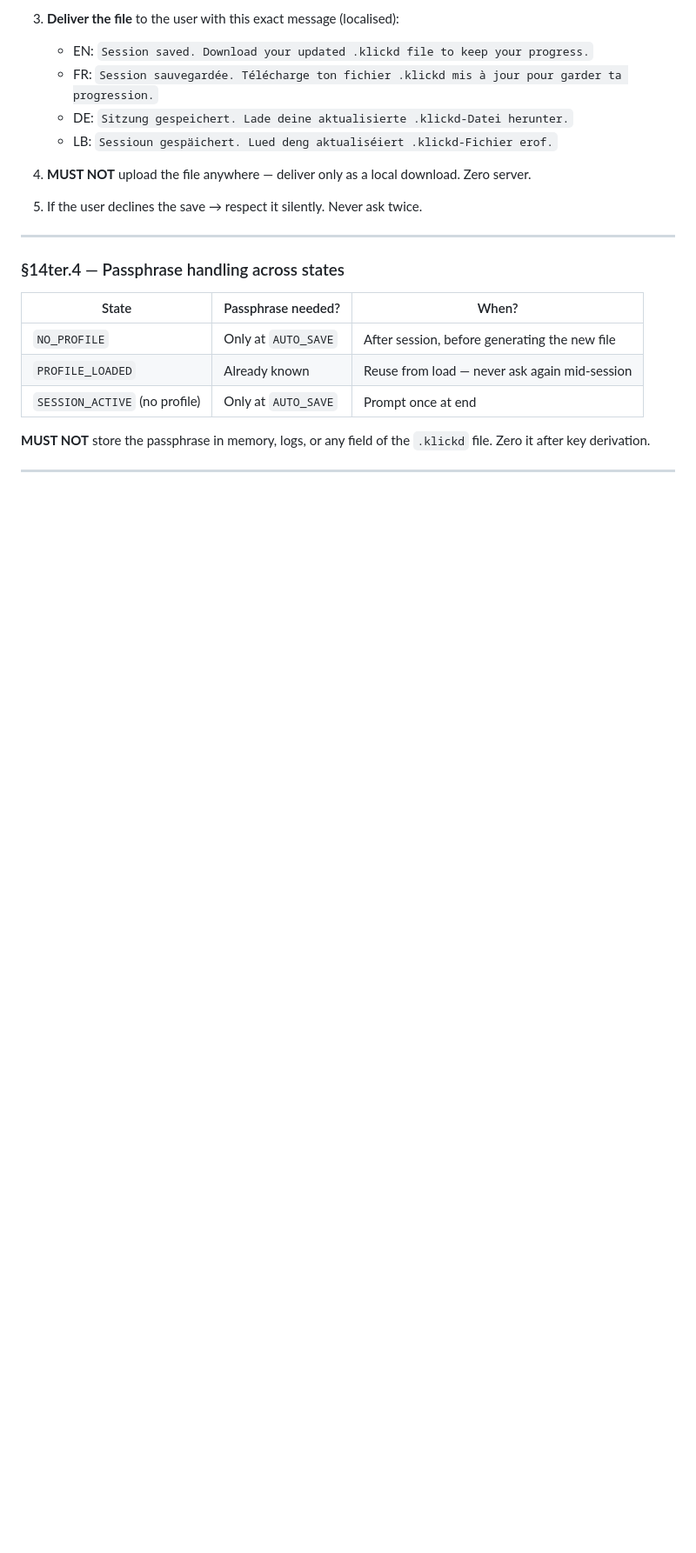
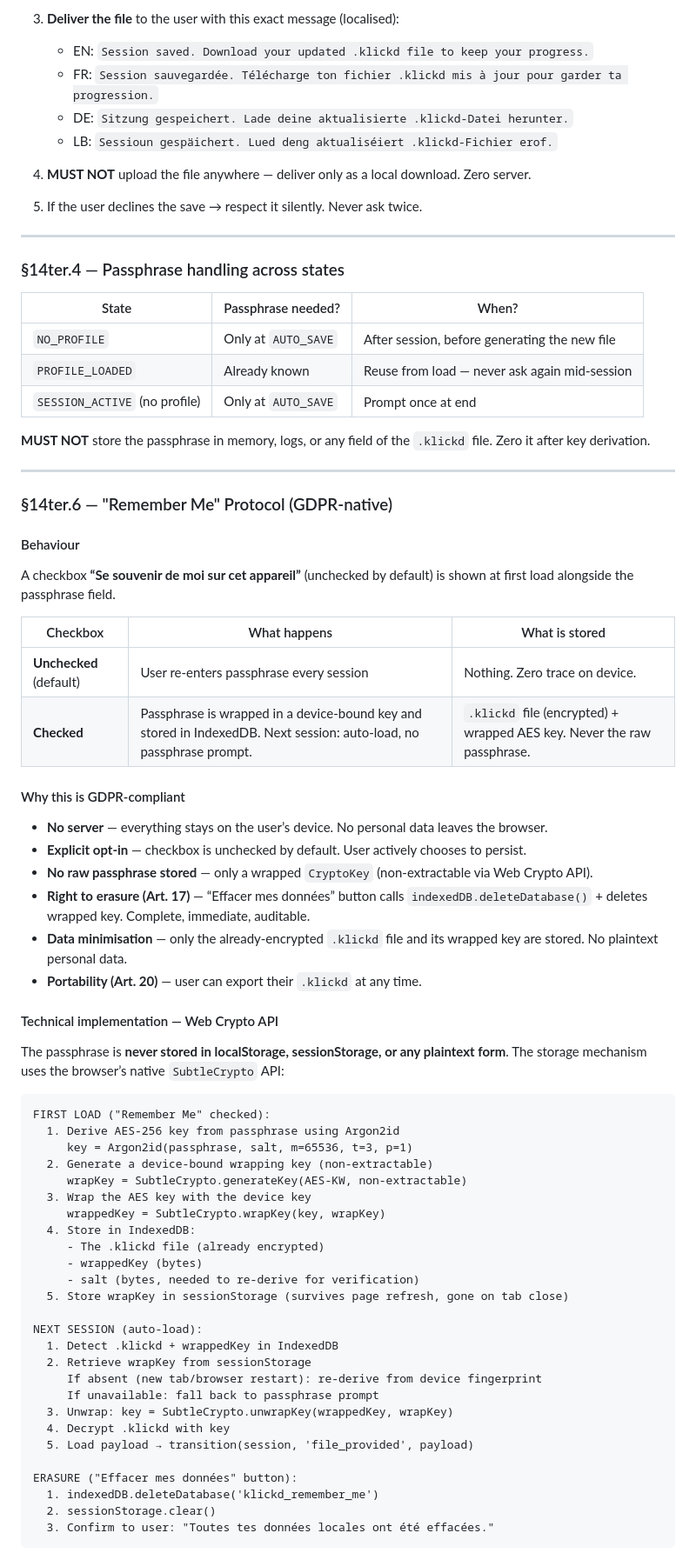
Before and after one commit to Davincc77/klickdskill, a Markdown page: SKILL.md, the part around one of its changes. Shown at 87% size. Drawn GitHub-style; blank space fills up the shorter version.

````diff
--- a/SKILL.md
+++ b/SKILL.md
@@ -943,3 +943,56 @@ At every session end, the agent MUST:
 
 ---
 
+### §14ter.6 — "Remember Me" Protocol (GDPR-native)
+
+#### Behaviour
+
+A checkbox **“Se souvenir de moi sur cet appareil”** (unchecked by default) is shown at first load alongside the passphrase field.
+
+| Checkbox | What happens | What is stored |
+|---|---|---|
+| **Unchecked** (default) | User re-enters passphrase every session | Nothing. Zero trace on device. |
+| **Checked** | Passphrase is wrapped in a device-bound key and stored in IndexedDB. Next session: auto-load, no passphrase prompt. | `.klickd` file (encrypted) + wrapped AES key. Never the raw passphrase. |
+
+#### Why this is GDPR-compliant
+
+- **No server** — everything stays on the user’s device. No personal data leaves the browser.
+- **Explicit opt-in** — checkbox is unchecked by default. User actively chooses to persist.
+- **No raw passphrase stored** — only a wrapped `CryptoKey` (non-extractable via Web Crypto API).
+- **Right to erasure (Art. 17)** — “Effacer mes données” button calls `indexedDB.deleteDatabase()` + deletes wrapped key. Complete, immediate, auditable.
+- **Data minimisation** — only the already-encrypted `.klickd` file and its wrapped key are stored. No plaintext personal data.
+- **Portability (Art. 20)** — user can export their `.klickd` at any time.
+
+#### Technical implementation — Web Crypto API
+
+The passphrase is **never stored in localStorage, sessionStorage, or any plaintext form**. The storage mechanism uses the browser’s native `SubtleCrypto` API:
+
+```
+FIRST LOAD ("Remember Me" checked):
+  1. Derive AES-256 key from passphrase using Argon2id
+     key = Argon2id(passphrase, salt, m=65536, t=3, p=1)
+  2. Generate a device-bound wrapping key (non-extractable)
+     wrapKey = SubtleCrypto.generateKey(AES-KW, non-extractable)
+  3. Wrap the AES key with the device key
+     wrappedKey = SubtleCrypto.wrapKey(key, wrapKey)
+  4. Store in IndexedDB:
+     - The .klickd file (already encrypted)
+     - wrappedKey (bytes)
+     - salt (bytes, needed to re-derive for verification)
+  5. Store wrapKey in sessionStorage (survives page refresh, gone on tab close)
+
+NEXT SESSION (auto-load):
+  1. Detect .klickd + wrappedKey in IndexedDB
+  2. Retrieve wrapKey from sessionStorage
+     If absent (new tab/browser restart): re-derive from device fingerprint
+     If unavailable: fall back to passphrase prompt
+  3. Unwrap: key = SubtleCrypto.unwrapKey(wrappedKey, wrapKey)
+  4. Decrypt .klickd with key
+  5. Load payload → transition(session, 'file_provided', payload)
+
+ERASURE ("Effacer mes données" button):
+  1. indexedDB.deleteDatabase('klickd_remember_me')
+  2. sessionStorage.clear()
+  3. Confirm to user: "Toutes tes données locales ont été effacées."
+```
+
````
Also changed, not shown: other parts of SKILL.md (+45 -0 lines).
